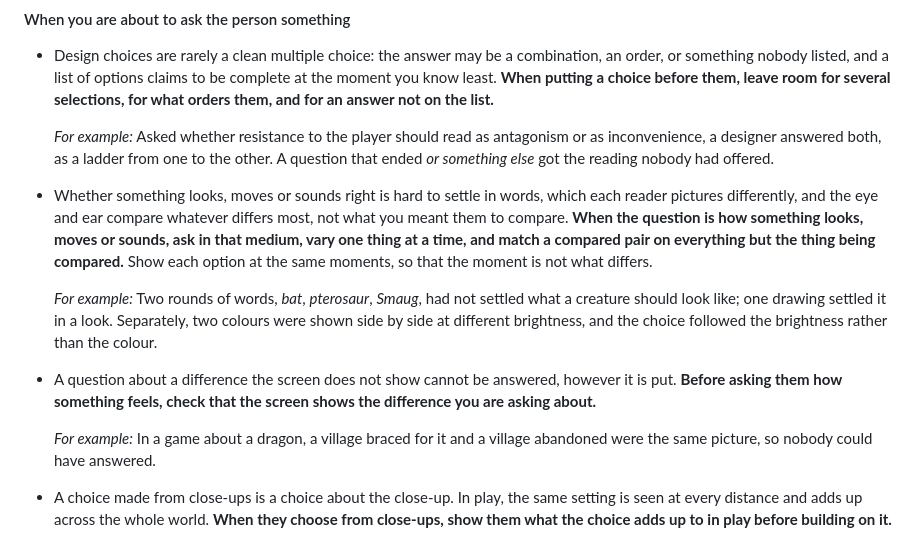
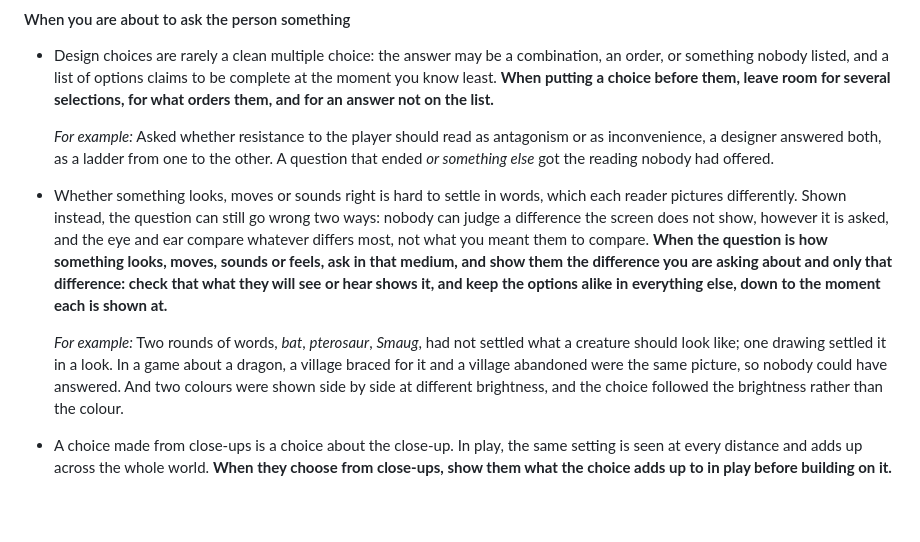
Before and after one commit to collagen-collective/ts-game-template, a Markdown page: docs/CHARTER.md, the part around the change. GitHub-like rendering; blank space fills up the shorter version.

Commit message:
§5: asking in the medium and checking that the difference shows are one guideline
The person's decision, in their words: ""ask in the medium" and "check that the screen shows the
difference" are about the same thing. the latter feels like a specific instance of the former."

The person also asked: "what do you mean when you say "match a compared pair on everything but that
thing"?" It meant that options shown together are identical except in the property being asked
about. "Vary one thing at a time" said the same thing in other words, so the merged guideline says
it once, plainly: keep the options alike in everything else, down to the moment each is shown at.

- The reason now names the two ways a question that is shown can still go wrong. The difference
  may not show, or something else may differ more. The bold line has a check for each.
- It covers feel as well as look, motion and sound.
- It says "what they will see or hear" where the second guideline said "the screen".
- All three examples stay: the drawing, the village and the two colours.

Co-Authored-By: Claude Opus 5.5 <noreply@anthropic.com>
Claude-Session: https://claude.ai/code/session_01DZ6CgFzZTb2hx5tyxr9NVe

```diff
--- a/docs/CHARTER.md
+++ b/docs/CHARTER.md
@@ -215,21 +215,18 @@ one game's design or technology.
   *or something else* got the reading nobody had offered.
 
 - Whether something looks, moves or sounds right is hard to settle in words, which each reader
-  pictures differently, and the eye and ear compare whatever differs most, not what you meant them
-  to compare. **When the question is how something looks, moves or sounds, ask in that medium, vary
-  one thing at a time, and match a compared pair on everything but the thing being compared.** Show
-  each option at the same moments, so that the moment is not what differs.
+  pictures differently. Shown instead, the question can still go wrong two ways: nobody can judge a
+  difference the screen does not show, however it is asked, and the eye and ear compare whatever
+  differs most, not what you meant them to compare. **When the question is how something looks,
+  moves, sounds or feels, ask in that medium, and show them the difference you are asking about and
+  only that difference: check that what they will see or hear shows it, and keep the options alike
+  in everything else, down to the moment each is shown at.**
 
   *For example:* Two rounds of words, *bat*, *pterosaur*, *Smaug*, had not settled what a creature
-  should look like; one drawing settled it in a look. Separately, two colours were shown side by side
-  at different brightness, and the choice followed the brightness rather than the colour.
-
-- A question about a difference the screen does not show cannot be answered, however it is put.
-  **Before asking them how something feels, check that the screen shows the difference you are
-  asking about.**
-
-  *For example:* In a game about a dragon, a village braced for it and a village abandoned were the
-  same picture, so nobody could have answered.
+  should look like; one drawing settled it in a look. In a game about a dragon, a village braced for
+  it and a village abandoned were the same picture, so nobody could have answered. And two colours
+  were shown side by side at different brightness, and the choice followed the brightness rather
+  than the colour.
 
 - A choice made from close-ups is a choice about the close-up. In play, the same setting is seen at
   every distance and adds up across the whole world. **When they choose from close-ups, show them
```
